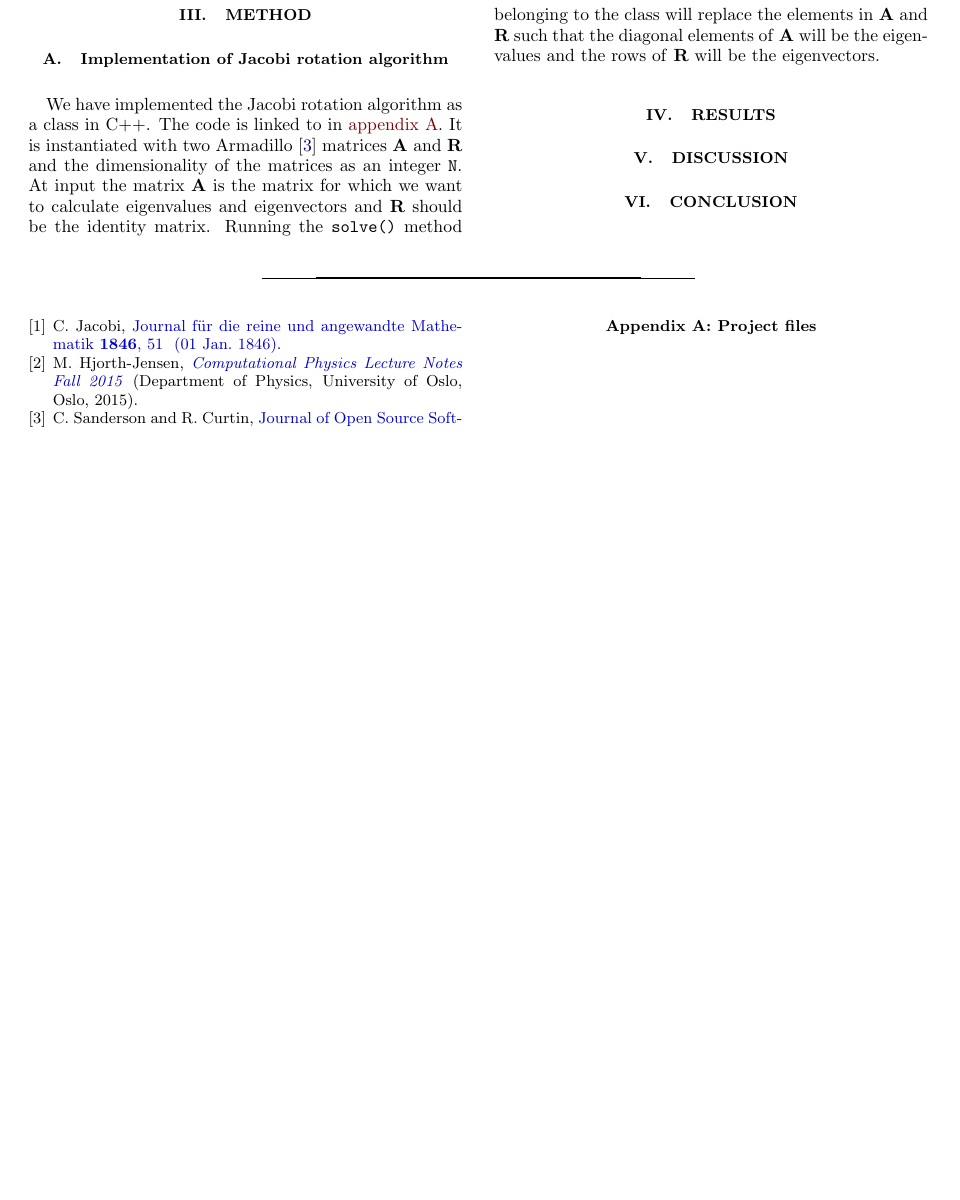
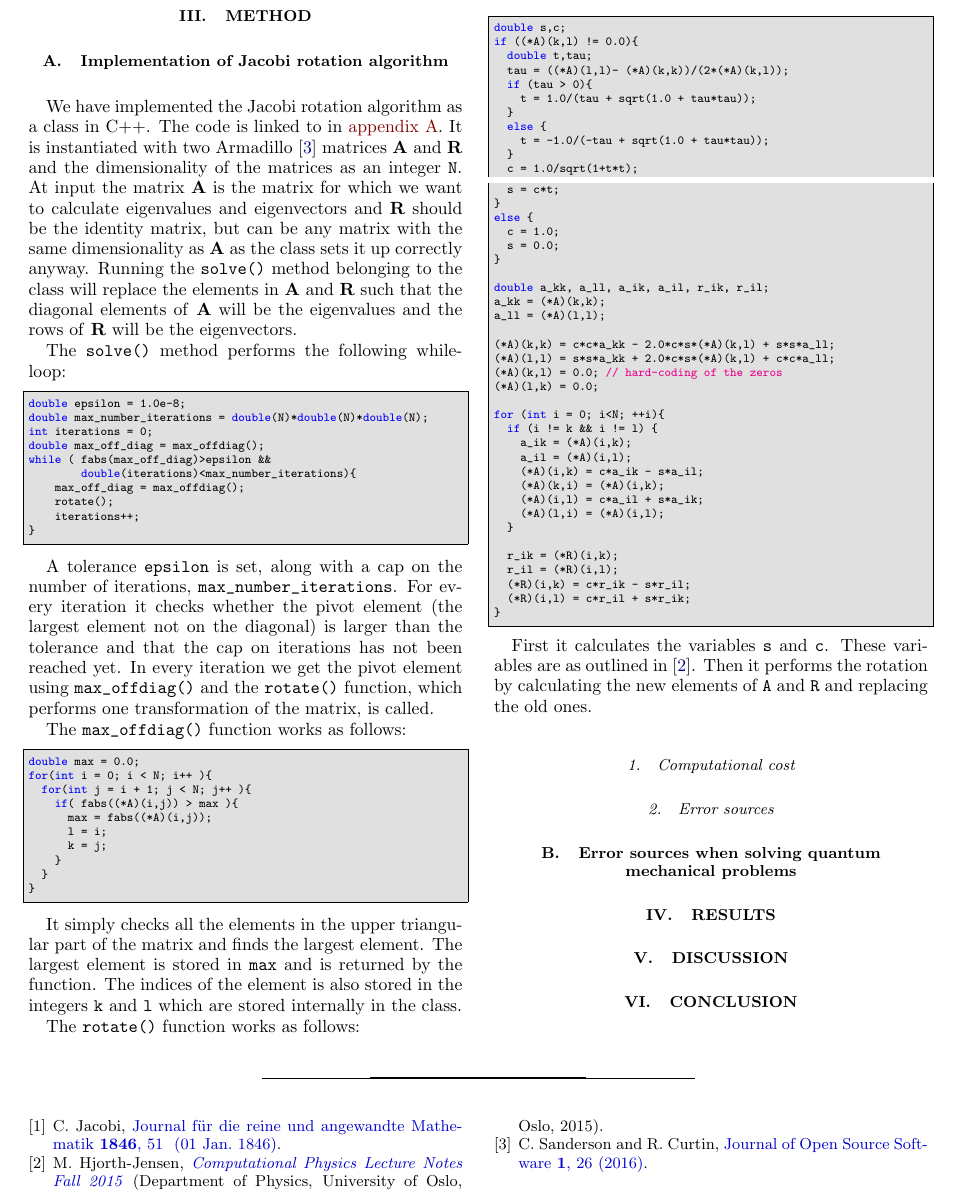
Before and after one commit to eivinsto/FYS3150_Project2, a LaTeX paper (doc/Project_2_FYS3150.tex): part of page 4 of 4 before the commit and part of page 4 of 5 after it, cut so that both start at the same text, the shorter picture padded with empty space. Compiled offline with pdfLaTeX.

Commit message:
More added to the method section of report

```diff
--- a/doc/Project_2_FYS3150.tex
+++ b/doc/Project_2_FYS3150.tex
@@ -31,7 +31,7 @@
 	\lstset{ %
 		inputpath=,
 		backgroundcolor=\color{white!88!black},
-		basicstyle={\ttfamily\notsotiny},
+		basicstyle={\ttfamily\scriptsize},
 		commentstyle=\color{magenta},
 		language=Python,
 		morekeywords={True,False},
@@ -48,7 +48,7 @@
 	\lstset{ %
 		inputpath=,
 		backgroundcolor=\color{white!88!black},
-		basicstyle={\ttfamily\notsotiny},
+		basicstyle={\ttfamily\scriptsize},
 		commentstyle=\color{magenta},
 		language=C++,
 		morekeywords={True,False},
@@ -328,9 +328,99 @@ This can similarly be solved using the Jacobi rotation method as the matrix is s
 
 \section{Method} \label{sec:III}
 
-\subsection{Implementation of Jacobi rotation algorithm}
+\subsection{Implementation of Jacobi rotation algorithm} \label{III:a}
 
-We have implemented the Jacobi rotation algorithm as a class in C++. The code is linked to in \hyperref[A]{appendix A}. It is instantiated with two Armadillo \citep{Armadillo} matrices \textbf{A} and \textbf{R} and the dimensionality of the matrices as an integer \verb+N+. At input the matrix \textbf{A} is the matrix for which we want to calculate eigenvalues and eigenvectors and \textbf{R} should be the identity matrix. Running the \verb+solve()+ method belonging to the class will replace the elements in \textbf{A} and \textbf{R} such that the diagonal elements of \textbf{A} will be the eigenvalues and the rows of \textbf{R} will be the eigenvectors.
+We have implemented the Jacobi rotation algorithm as a class in C++. The code is linked to in \hyperref[A]{appendix A}. It is instantiated with two Armadillo \citep{Armadillo} matrices \textbf{A} and \textbf{R} and the dimensionality of the matrices as an integer \verb+N+. At input the matrix \textbf{A} is the matrix for which we want to calculate eigenvalues and eigenvectors and \textbf{R} should be the identity matrix, but can be any matrix with the same dimensionality as \textbf{A} as the class sets it up correctly anyway. Running the \verb+solve()+ method belonging to the class will replace the elements in \textbf{A} and \textbf{R} such that the diagonal elements of \textbf{A} will be the eigenvalues and the rows of \textbf{R} will be the eigenvectors.
+
+The \verb+solve()+ method performs the following while-loop:
+
+\begin{cpp}
+double epsilon = 1.0e-8;
+double max_number_iterations = double(N)*double(N)*double(N);
+int iterations = 0;
+double max_off_diag = max_offdiag();
+while ( fabs(max_off_diag)>epsilon &&
+        double(iterations)<max_number_iterations){
+    max_off_diag = max_offdiag();
+    rotate();
+    iterations++;
+}
+\end{cpp}
+
+A tolerance \verb+epsilon+ is set, along with a cap on the number of iterations, \verb+max_number_iterations+. For every iteration it checks whether the pivot element (the largest element not on the diagonal) is larger than the tolerance and that the cap on iterations has not been reached yet. In every iteration we get the pivot element using \verb+max_offdiag()+ and the \verb+rotate()+ function, which performs one transformation of the matrix, is called.
+
+The \verb+max_offdiag()+ function works as follows:
+
+\begin{cpp}
+double max = 0.0;
+for(int i = 0; i < N; i++ ){
+  for(int j = i + 1; j < N; j++ ){
+    if( fabs((*A)(i,j)) > max ){
+      max = fabs((*A)(i,j));
+      l = i;
+      k = j;
+    }
+  }
+}
+\end{cpp}
+
+It simply checks all the elements in the upper triangular part of the matrix and finds the largest element. The largest element is stored in \verb+max+ and is returned by the function. The indices of the element is also stored in the integers \verb+k+ and \verb+l+ which are stored internally in the class.
+
+The \verb+rotate()+ function works as follows:
+
+\begin{cpp}
+double s,c;
+if ((*A)(k,l) != 0.0){
+  double t,tau;
+  tau = ((*A)(l,l)- (*A)(k,k))/(2*(*A)(k,l));
+  if (tau > 0){
+    t = 1.0/(tau + sqrt(1.0 + tau*tau));
+  }
+  else {
+    t = -1.0/(-tau + sqrt(1.0 + tau*tau));
+  }
+  c = 1.0/sqrt(1+t*t);
+  s = c*t;
+}
+else {
+  c = 1.0;
+  s = 0.0;
+}
+
+double a_kk, a_ll, a_ik, a_il, r_ik, r_il;
+a_kk = (*A)(k,k);
+a_ll = (*A)(l,l);
+
+(*A)(k,k) = c*c*a_kk - 2.0*c*s*(*A)(k,l) + s*s*a_ll;
+(*A)(l,l) = s*s*a_kk + 2.0*c*s*(*A)(k,l) + c*c*a_ll;
+(*A)(k,l) = 0.0; // hard-coding of the zeros
+(*A)(l,k) = 0.0;
+
+for (int i = 0; i<N; ++i){
+  if (i != k && i != l) {
+    a_ik = (*A)(i,k);
+    a_il = (*A)(i,l);
+    (*A)(i,k) = c*a_ik - s*a_il;
+    (*A)(k,i) = (*A)(i,k);
+    (*A)(i,l) = c*a_il + s*a_ik;
+    (*A)(l,i) = (*A)(i,l);
+  }
+
+  r_ik = (*R)(i,k);
+  r_il = (*R)(i,l);
+  (*R)(i,k) = c*r_ik - s*r_il;
+  (*R)(i,l) = c*r_il + s*r_ik;
+}
+\end{cpp}
+
+First it calculates the variables \verb+s+ and \verb+c+. These variables are as outlined in \citep{Hjorth-Jensen2015}. Then it performs the rotation by calculating the new elements of \verb+A+ and \verb+R+ and replacing the old ones.
+
+\subsubsection{Computational cost} \label{III:a:i}
+
+\subsubsection{Error sources} \label{III:a:ii}
+
+
+\subsection{Error sources when solving quantum mechanical problems} \label{III:b}
 
 \section{Results} \label{sec:IV}
 
```
